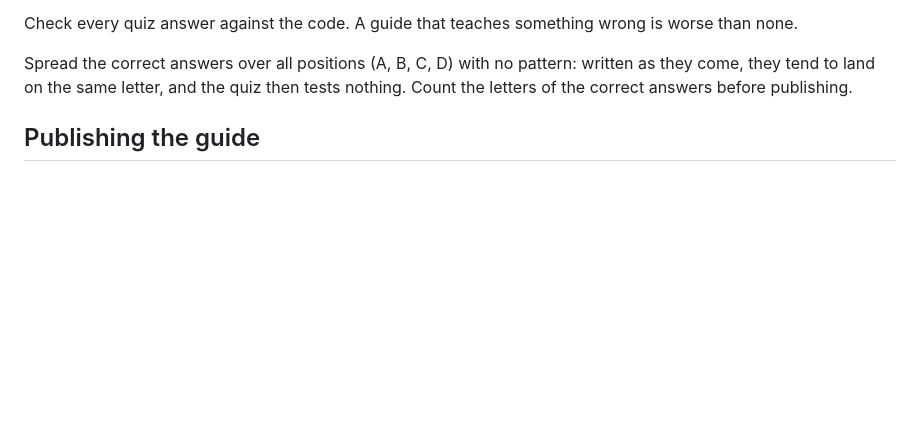
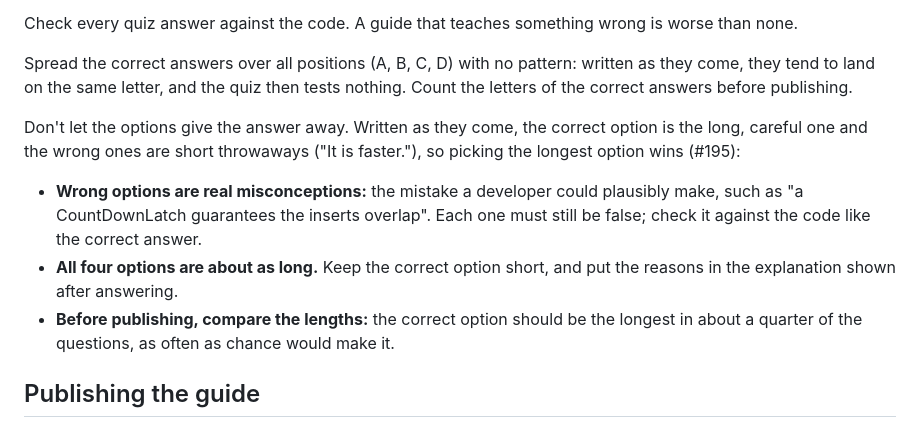
Before and after one commit to Greywolves-se/rainmaker, a Markdown page: docs/study-guides.md, the part around the change. Drawn GitHub-style; blank space fills up the shorter version.

Commit message:
docs(#195): quiz options must not give the answer away by length
Co-Authored-By: Claude Opus 5.5 <noreply@anthropic.com>

```diff
--- a/docs/study-guides.md
+++ b/docs/study-guides.md
@@ -55,6 +55,18 @@ Spread the correct answers over all positions (A, B, C, D) with no pattern: writ
 come, they tend to land on the same letter, and the quiz then tests nothing. Count the letters of
 the correct answers before publishing.
 
+Don't let the options give the answer away. Written as they come, the correct option is the long,
+careful one and the wrong ones are short throwaways ("It is faster."), so picking the longest
+option wins (#195):
+
+- **Wrong options are real misconceptions:** the mistake a developer could plausibly make, such
+  as "a CountDownLatch guarantees the inserts overlap". Each one must still be false; check it
+  against the code like the correct answer.
+- **All four options are about as long.** Keep the correct option short, and put the reasons in
+  the explanation shown after answering.
+- **Before publishing, compare the lengths:** the correct option should be the longest in about a
+  quarter of the questions, as often as chance would make it.
+
 ## Publishing the guide
 
 - **One self-contained HTML file**, written for the Artifact tool (it adds the document skeleton;
```
